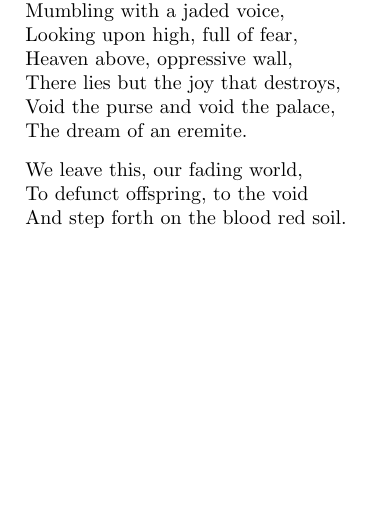
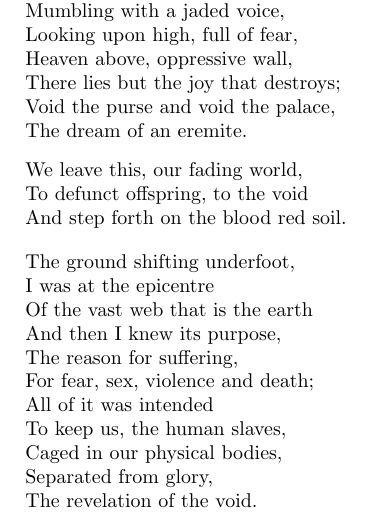
Before and after one commit to encratite/Agon, a LaTeX document (Agon.tex): part of page 6 of 6, cut so that both start at the same text, the shorter picture padded with empty space. Compiled offline with pdfLaTeX.

Commit message:
Started working on Burroughs

```diff
--- a/Agon.tex
+++ b/Agon.tex
@@ -274,3 +274,18 @@ To defunct offspring, to the void
 And step forth on the blood red soil.
 \end{stanza}
 
+%William S. Burroughs: Junkie, Queer, Cities of the Red Night, Exterminator!, The Yage Letters
+
+\begin{stanza}
+The ground shifting underfoot,
+I was at the epicentre
+Of the vast web that is the earth
+And then I knew its purpose,
+The reason for suffering,
+For fear, sex, violence and death;
+All of it was intended
+To keep us, the human slaves,
+Caged in our physical bodies,
+Separated from glory,
+The revelation of the void.
+\end{stanza}
```
Also changed, not shown: Agon.tex (23 more changed lines).
